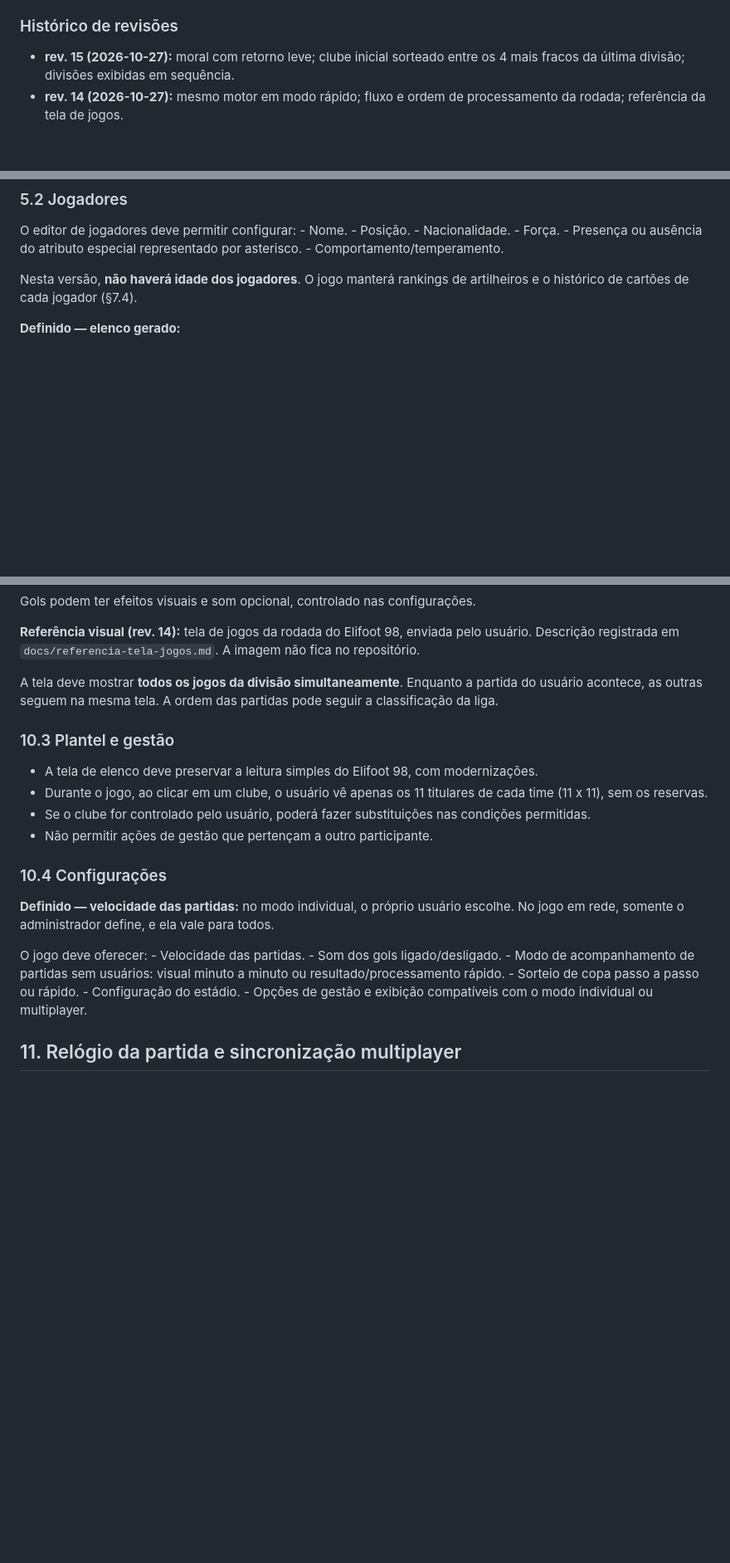
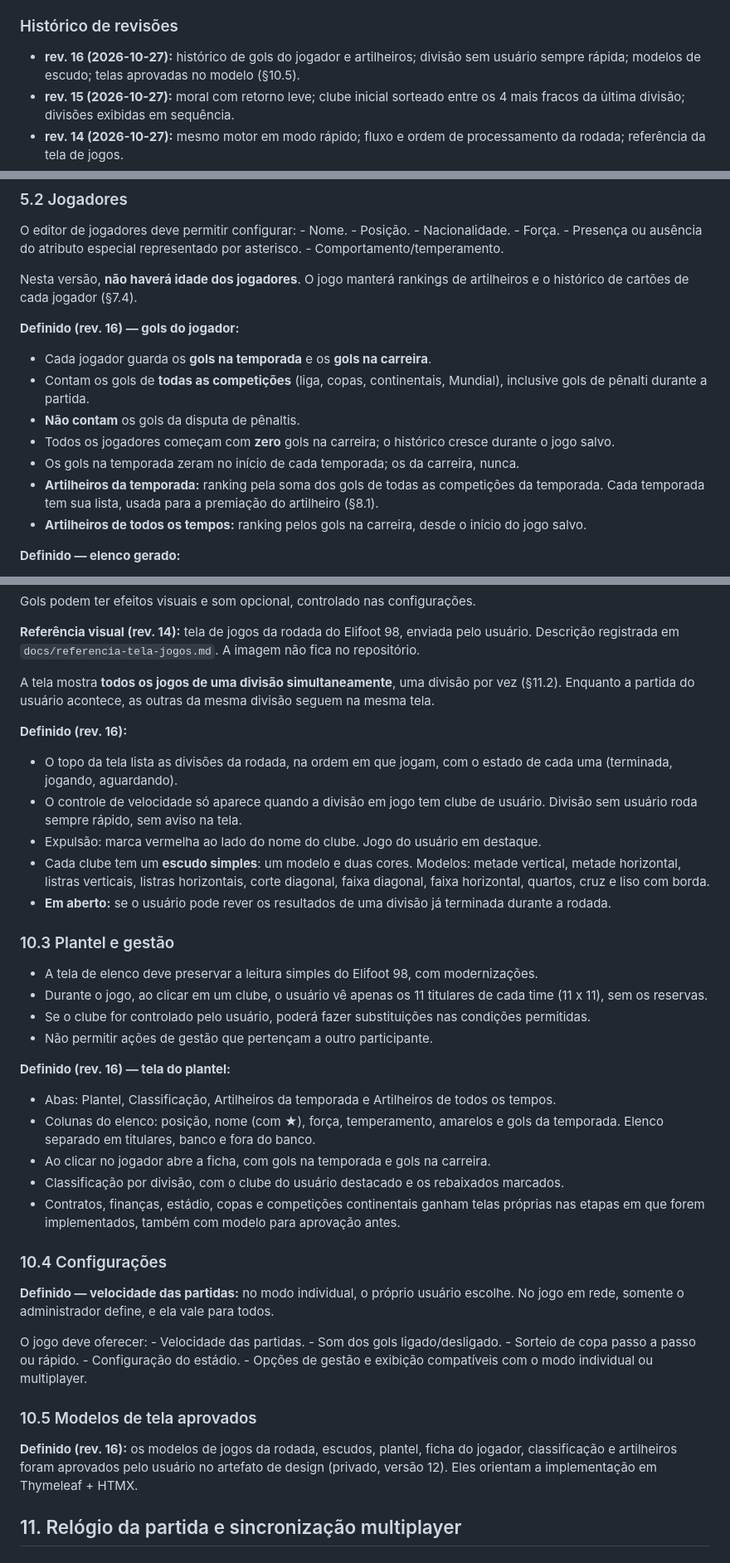
Before and after one commit to gerlingabriel/managerFoot, a Markdown page: SPEC.md, 3 parts joined by grey strips. Shown at 83% size. GitHub-like rendering; blank space fills up the shorter version.

Commit message:
SPEC rev. 16: gols do jogador, artilheiros e telas aprovadas
Co-Authored-By: Claude Opus 5.5 <noreply@anthropic.com>

```diff
--- a/SPEC.md
+++ b/SPEC.md
@@ -15,6 +15,7 @@
 
 ### Histórico de revisões
 
+-   **rev. 16 (2026-10-27):** histórico de gols do jogador e artilheiros; divisão sem usuário sempre rápida; modelos de escudo; telas aprovadas no modelo (§10.5).
 -   **rev. 15 (2026-10-27):** moral com retorno leve; clube inicial sorteado entre os 4 mais fracos da última divisão; divisões exibidas em sequência.
 -   **rev. 14 (2026-10-27):** mesmo motor em modo rápido; fluxo e ordem de processamento da rodada; referência da tela de jogos.
 -   **rev. 13 (2026-10-27):** fila de espera, demissão do usuário rebaixado para fora da liga, divisões sem usuário com resultado instantâneo.
@@ -321,6 +322,21 @@ representado por asterisco. - Comportamento/temperamento.
 
 Nesta versão, **não haverá idade dos jogadores**. O jogo manterá
 rankings de artilheiros e o histórico de cartões de cada jogador (§7.4).
+
+**Definido (rev. 16) — gols do jogador:**
+- Cada jogador guarda os **gols na temporada** e os **gols na carreira**.
+- Contam os gols de **todas as competições** (liga, copas, continentais,
+  Mundial), inclusive gols de pênalti durante a partida.
+- **Não contam** os gols da disputa de pênaltis.
+- Todos os jogadores começam com **zero** gols na carreira; o histórico
+  cresce durante o jogo salvo.
+- Os gols na temporada zeram no início de cada temporada; os da carreira,
+  nunca.
+- **Artilheiros da temporada:** ranking pela soma dos gols de todas as
+  competições da temporada. Cada temporada tem sua lista, usada para a
+  premiação do artilheiro (§8.1).
+- **Artilheiros de todos os tempos:** ranking pelos gols na carreira, desde
+  o início do jogo salvo.
 
 **Definido — elenco gerado:**
 - Cada clube tem **25 jogadores** cadastrados.
@@ -1095,9 +1111,23 @@ configurações.
 enviada pelo usuário. Descrição registrada em `docs/referencia-tela-jogos.md`.
 A imagem não fica no repositório.
 
-A tela deve mostrar **todos os jogos da divisão simultaneamente**. Enquanto
-a partida do usuário acontece, as outras seguem na mesma tela. A ordem das
-partidas pode seguir a classificação da liga.
+A tela mostra **todos os jogos de uma divisão simultaneamente**, uma
+divisão por vez (§11.2). Enquanto a partida do usuário acontece, as outras
+da mesma divisão seguem na mesma tela.
+
+**Definido (rev. 16):**
+- O topo da tela lista as divisões da rodada, na ordem em que jogam, com o
+  estado de cada uma (terminada, jogando, aguardando).
+- O controle de velocidade só aparece quando a divisão em jogo tem clube
+  de usuário. Divisão sem usuário roda sempre rápido, sem aviso na tela.
+- Expulsão: marca vermelha ao lado do nome do clube. Jogo do usuário em
+  destaque.
+- Cada clube tem um **escudo simples**: um modelo e duas cores. Modelos:
+  metade vertical, metade horizontal, listras verticais, listras
+  horizontais, corte diagonal, faixa diagonal, faixa horizontal, quartos,
+  cruz e liso com borda.
+- **Em aberto:** se o usuário pode rever os resultados de uma divisão já
+  terminada durante a rodada.
 
 ### 10.3 Plantel e gestão
 
@@ -1109,6 +1139,19 @@ partidas pode seguir a classificação da liga.
     nas condições permitidas.
 -   Não permitir ações de gestão que pertençam a outro participante.
 
+**Definido (rev. 16) — tela do plantel:**
+- Abas: Plantel, Classificação, Artilheiros da temporada e Artilheiros de
+  todos os tempos.
+- Colunas do elenco: posição, nome (com ★), força, temperamento, amarelos
+  e gols da temporada. Elenco separado em titulares, banco e fora do banco.
+- Ao clicar no jogador abre a ficha, com gols na temporada e gols na
+  carreira.
+- Classificação por divisão, com o clube do usuário destacado e os
+  rebaixados marcados.
+- Contratos, finanças, estádio, copas e competições continentais ganham
+  telas próprias nas etapas em que forem implementados, também com modelo
+  para aprovação antes.
+
 ### 10.4 Configurações
 
 **Definido — velocidade das partidas:** no modo individual, o próprio
@@ -1116,10 +1159,16 @@ usuário escolhe. No jogo em rede, somente o administrador define, e ela
 vale para todos.
 
 O jogo deve oferecer: - Velocidade das partidas. - Som dos gols
-ligado/desligado. - Modo de acompanhamento de partidas sem usuários:
-visual minuto a minuto ou resultado/processamento rápido. - Sorteio de
+ligado/desligado. - Sorteio de
 copa passo a passo ou rápido. - Configuração do estádio. - Opções de
 gestão e exibição compatíveis com o modo individual ou multiplayer.
+
+### 10.5 Modelos de tela aprovados
+
+**Definido (rev. 16):** os modelos de jogos da rodada, escudos, plantel,
+ficha do jogador, classificação e artilheiros foram aprovados pelo usuário
+no artefato de design (privado, versão 12). Eles orientam a implementação
+em Thymeleaf + HTMX.
 
 ## 11. Relógio da partida e sincronização multiplayer
 
```
Also changed, not shown: other parts of SPEC.md (+5 -4 lines).
